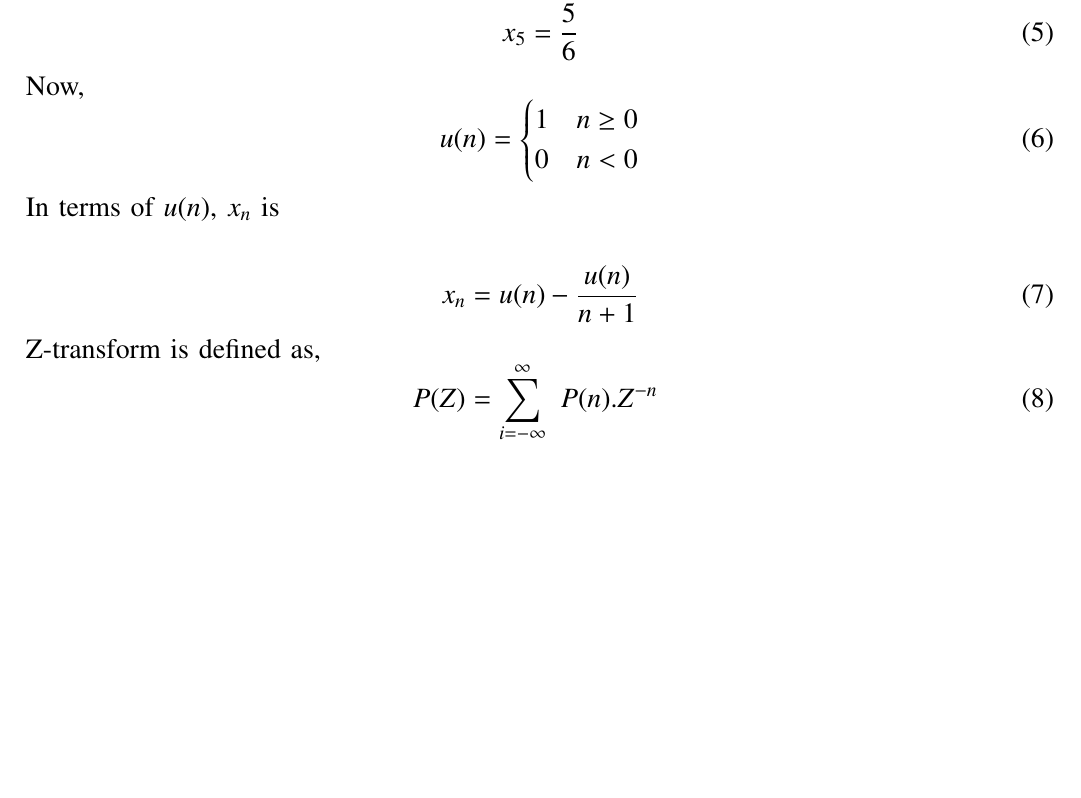
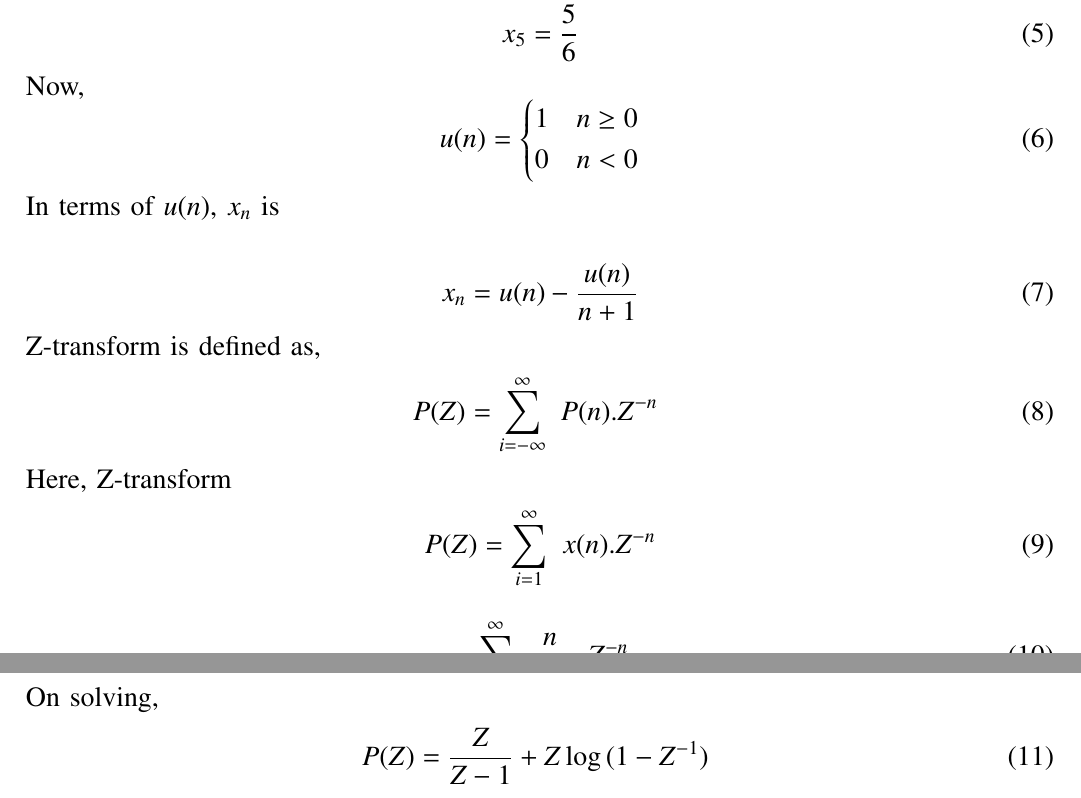
Before and after one commit to Praful-Kesavadas/signals-and-systems, a LaTeX paper (Signals and systems/Discrete/11/9/1/2/11.9.1.2.tex): part of the page before the commit and two parts of pages 1 and 2 of 2 after it, the two joined at a grey line, cut so that both start at the same text, the shorter picture padded with empty space. Compiled offline with pdfLaTeX.

Commit message:
Added z transform

```diff
--- a/Signals and systems/Discrete/11/9/1/2/11.9.1.2.tex
+++ b/Signals and systems/Discrete/11/9/1/2/11.9.1.2.tex
@@ -312,8 +312,18 @@ In terms of $u(n)$, $x_n$ is\\
 x_n = u(n) -\frac{u(n)}{n+1}
 \end{align}
 Z-transform is defined as,
-\begin{equation}
+\begin{align}
 P(Z) =  \sum_{i=-\infty}^\infty\ P(n).Z^{-n}\
-\end{equation}
-
+\end{align}
+Here, Z-transform
+\begin{align}
+P(Z) = \sum_{i=1}^\infty\ x(n).Z^{-n}
+\end{align}
+\begin{align}
+= \sum_{i=1}^\infty \frac{n}{n+1} . Z^{-n}
+\end{align}
+On solving,
+\begin{align}
+P(Z) = \frac{Z}{Z-1} + Z\log{(1-Z^{-1})}\
+\end{align}
 \end{document}
```
Also changed, not shown: Signals and systems/Discrete/11/9/1/2/11.9.1.2.pdf, 2 other files.
